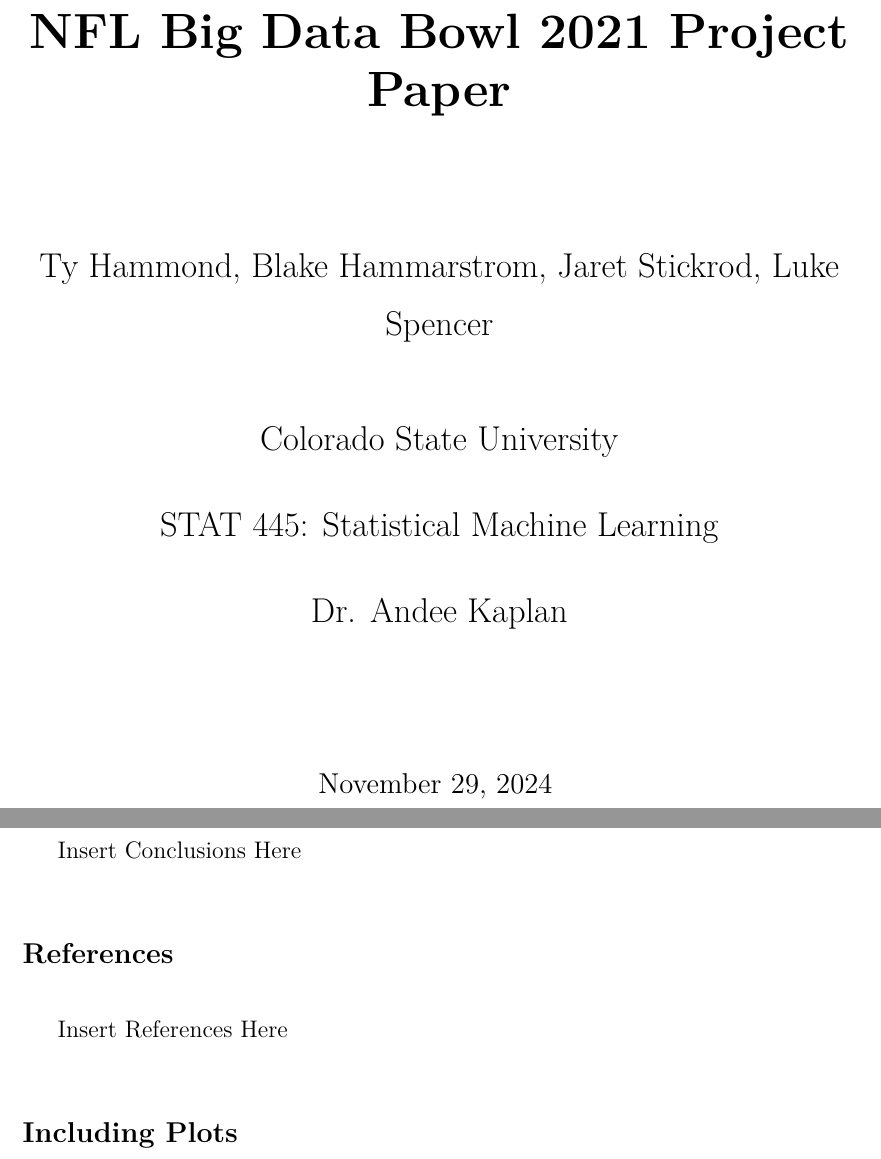
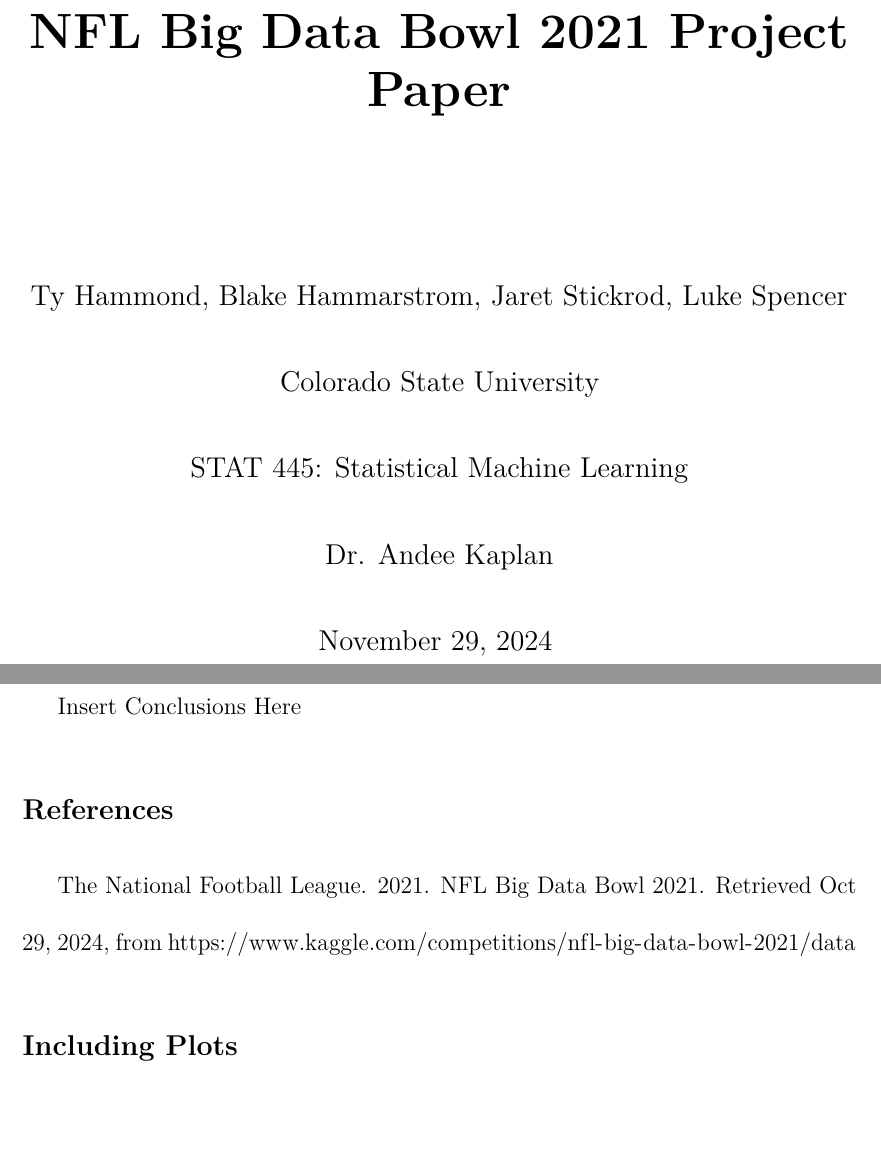
Before and after one commit to dsci445-csu/project-7, an R Markdown document (Project Paper.Rmd): two parts of pages 1 and 3 of 4, joined at a grey line, cut so that both start at the same text. Rendered offline with R 4.5, knitr and Pandoc, then LaTeX, with nearby package versions.

Commit message:
Additional References

```diff
--- a/Project Paper.Rmd
+++ b/Project Paper.Rmd
@@ -7,7 +7,7 @@
 fontsize: 12pt
 geometry: a4paper
 header-includes: |
-  \usepackage{indentfirst}
+  \usepackage{indentfirst} % adding indents
   \usepackage{titling}
   \usepackage{setspace}
   \linespread{2} % line spacing
@@ -18,11 +18,11 @@
     \begin{titlepage}
     \centering
     \vspace*{\fill}
-    {\Huge \bfseries \thetitle}\\[2cm]
-    {\Large \theauthor}\\[1cm]
-    {\Large \university}\\[0.5cm]
-    {\Large \class}\\[0.5cm]
-    {\Large \professor}\\[2cm]
+    {\Huge \bfseries \thetitle}\\[2.5cm]
+    {\large \theauthor}\\[0.5cm]
+    {\large \university}\\[0.5cm]
+    {\large \class}\\[0.5cm]
+    {\large \professor}\\[0.5cm]
     {\large \thedate}
     \vspace*{\fill}
     \end{titlepage}
@@ -50,7 +49,7 @@
 
 ## References
 
-Insert References Here
+The National Football League. 2021. NFL Big Data Bowl 2021. Retrieved Oct 29, 2024, from https://www.kaggle.com/competitions/nfl-big-data-bowl-2021/data
 
 ## Including Plots
 
```
Also changed, not shown: Intro Data Exploration.Rmd (+1 -0 lines), Project-Paper.pdf, Project Paper.Rmd (1 more changed lines).
